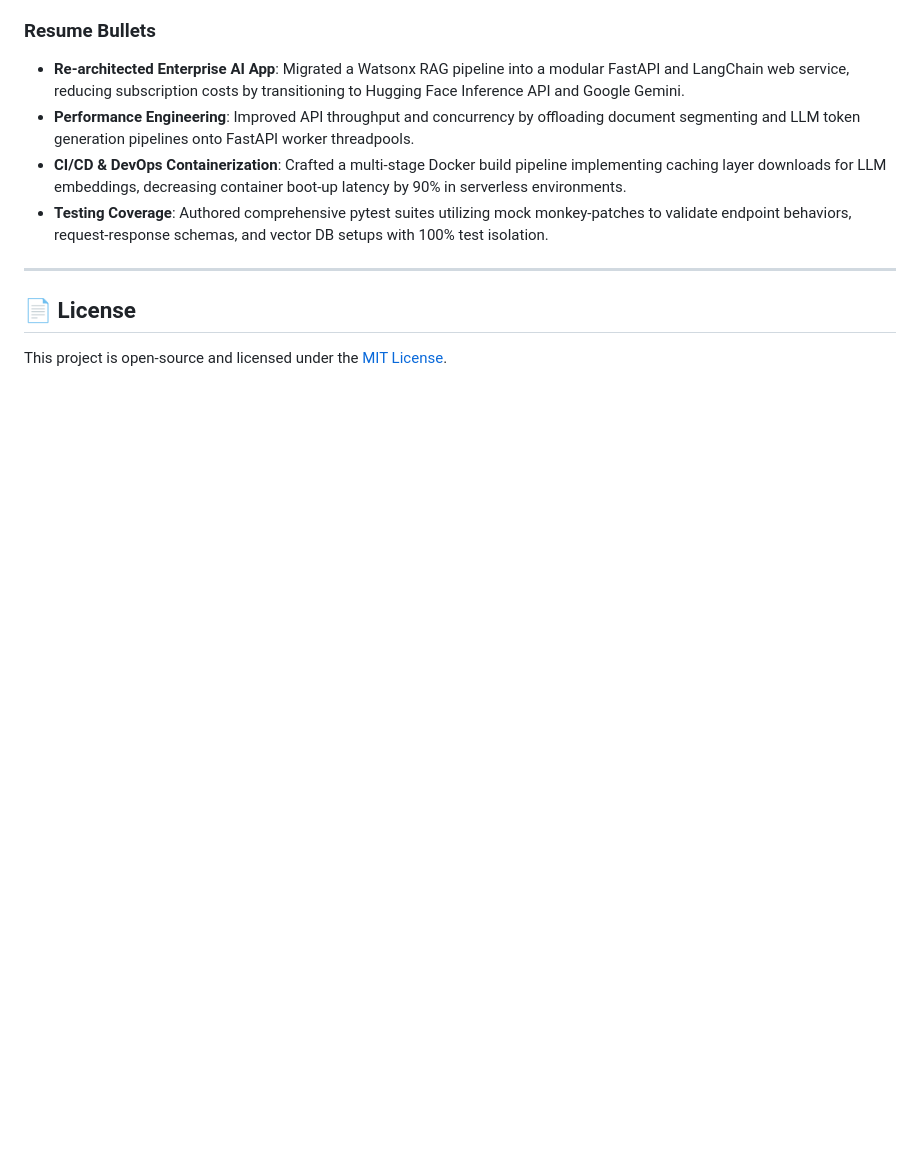
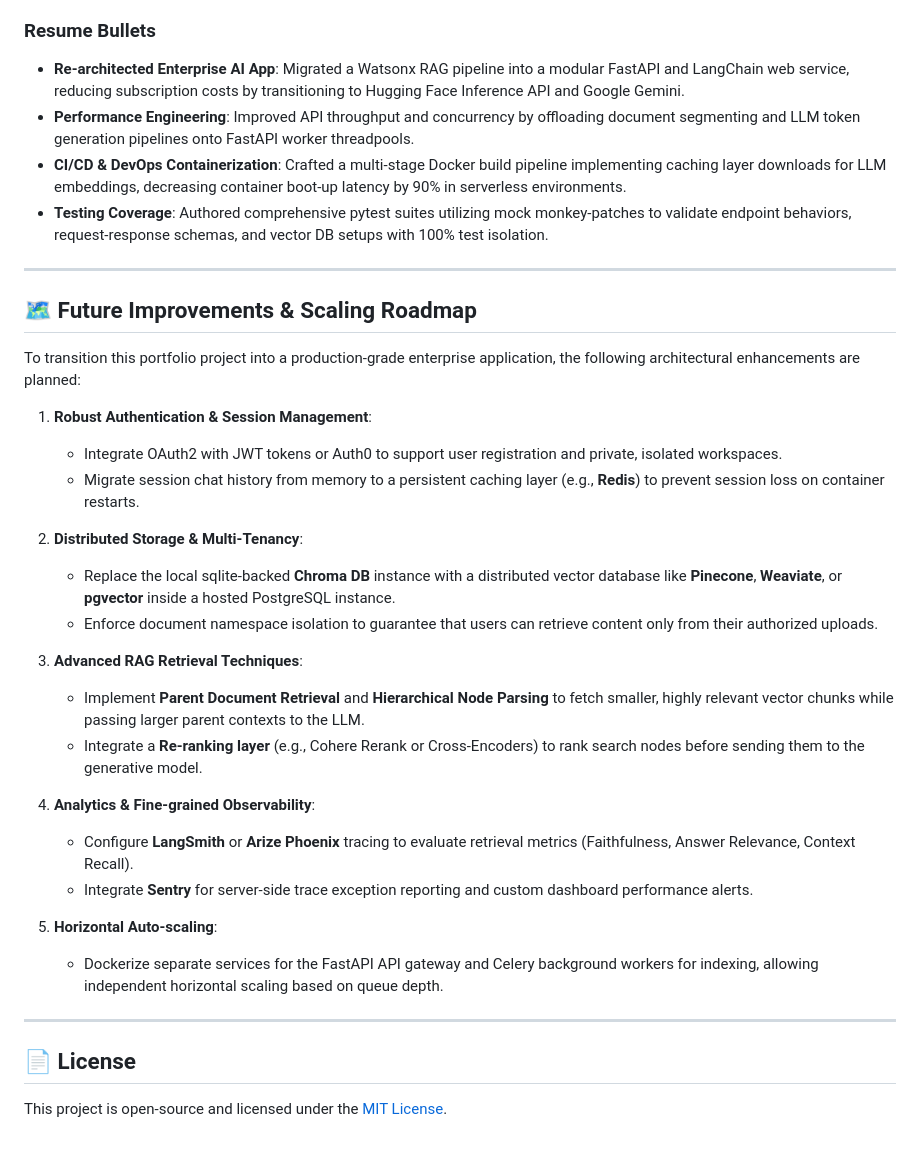
Before and after one commit to kushagra240/Personal-Data-assistant, a Markdown page: README.md, the part around one of its changes. Rendered like a GitHub page; blank space fills up the shorter version.

```diff
--- a/README.md
+++ b/README.md
@@ -262,5 +264,30 @@ When deploying the app to production hosts (e.g. Render, Railway, Hugging Face S
 
 ---
 
+## 🗺️ Future Improvements & Scaling Roadmap
+
+To transition this portfolio project into a production-grade enterprise application, the following architectural enhancements are planned:
+
+1. **Robust Authentication & Session Management**:
+   - Integrate OAuth2 with JWT tokens or Auth0 to support user registration and private, isolated workspaces.
+   - Migrate session chat history from memory to a persistent caching layer (e.g., **Redis**) to prevent session loss on container restarts.
+
+2. **Distributed Storage & Multi-Tenancy**:
+   - Replace the local sqlite-backed **Chroma DB** instance with a distributed vector database like **Pinecone**, **Weaviate**, or **pgvector** inside a hosted PostgreSQL instance.
+   - Enforce document namespace isolation to guarantee that users can retrieve content only from their authorized uploads.
+
+3. **Advanced RAG Retrieval Techniques**:
+   - Implement **Parent Document Retrieval** and **Hierarchical Node Parsing** to fetch smaller, highly relevant vector chunks while passing larger parent contexts to the LLM.
+   - Integrate a **Re-ranking layer** (e.g., Cohere Rerank or Cross-Encoders) to rank search nodes before sending them to the generative model.
+
+4. **Analytics & Fine-grained Observability**:
+   - Configure **LangSmith** or **Arize Phoenix** tracing to evaluate retrieval metrics (Faithfulness, Answer Relevance, Context Recall).
+   - Integrate **Sentry** for server-side trace exception reporting and custom dashboard performance alerts.
+
+5. **Horizontal Auto-scaling**:
+   - Dockerize separate services for the FastAPI API gateway and Celery background workers for indexing, allowing independent horizontal scaling based on queue depth.
+
+---
+
 ## 📄 License
 This project is open-source and licensed under the [MIT License](LICENSE).
```
Also changed, not shown: other parts of README.md (+15 -13 lines), CONTRIBUTING.md (added, +52 -0 lines), static/vortex_dashboard.png (added).
